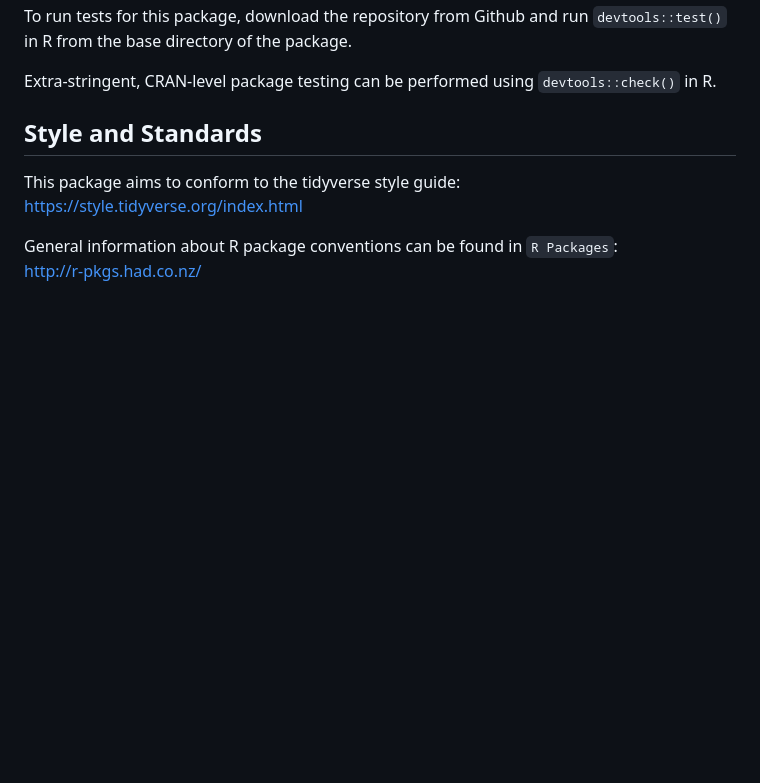
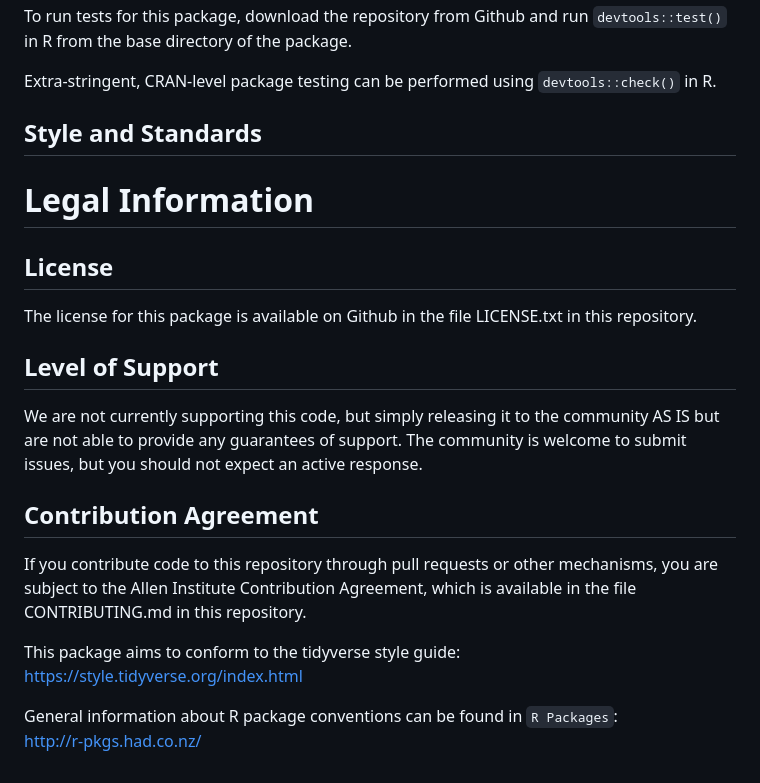
Before and after one commit to aifimmunology/H5weaver, a Markdown page: README.md, the part around the change. Drawn GitHub-style; blank space fills up the shorter version.

Commit message:
Update README.md for release

```diff
--- a/README.md
+++ b/README.md
@@ -157,6 +157,29 @@ Extra-stringent, CRAN-level package testing can be performed using `devtools::ch
 
 ## Style and Standards
 
+
+<a id="legal_info"></a>
+
+# Legal Information
+
+<a id="license"></a>
+
+## License
+
+The license for this package is available on Github in the file LICENSE.txt in this repository.
+
+<a id="support"></a>
+
+## Level of Support
+
+We are not currently supporting this code, but simply releasing it to the community AS IS but are not able to provide any guarantees of support. The community is welcome to submit issues, but you should not expect an active response.
+
+<a id="contrib"></a>
+
+## Contribution Agreement
+
+If you contribute code to this repository through pull requests or other mechanisms, you are subject to the Allen Institute Contribution Agreement, which is available in the file CONTRIBUTING.md in this repository.
+
 This package aims to conform to the tidyverse style guide:
 https://style.tidyverse.org/index.html
 
```
